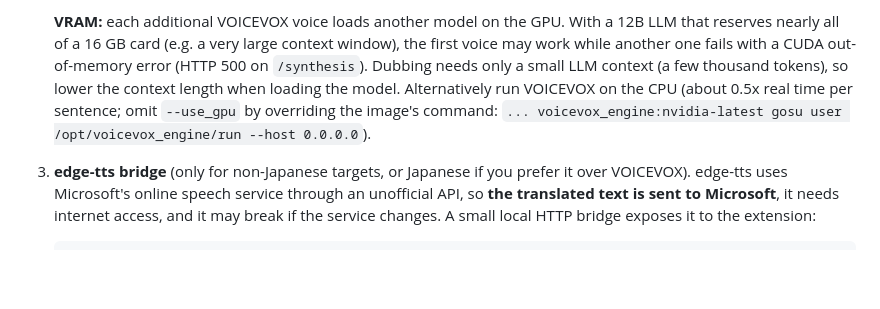
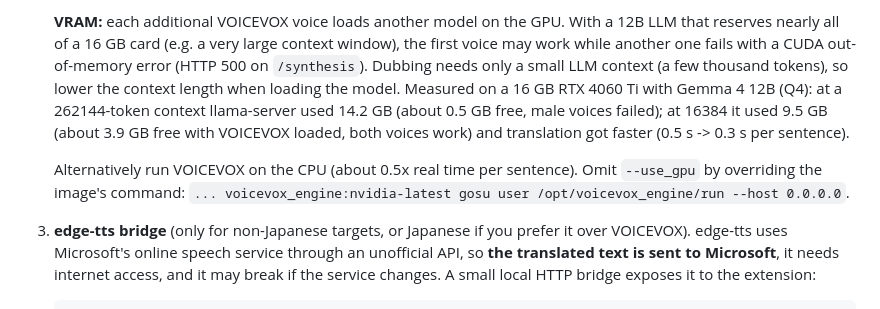
Before and after one commit to Nexplico-Ltd/speech-clock-dub, a Markdown page: README.md, the part around the change. Drawn GitHub-style; blank space fills up the shorter version.

Commit message:
README: add measured VRAM numbers for VOICEVOX voices
Document how the LLM context length affects free VRAM on a 16 GB card and
why a second VOICEVOX voice can fail with a CUDA out-of-memory error.

Co-Authored-By: Claude Sonnet 5.5 <noreply@anthropic.com>
Claude-Session: https://claude.ai/code/session_017tgWVeTnrcx9SWrqSDi7BW

```diff
--- a/README.md
+++ b/README.md
@@ -52,9 +52,14 @@ YouTube captions -> sentence cues -> LLM translation -> TTS (VOICEVOX / edge-tts
    reserves nearly all of a 16 GB card (e.g. a very large context window), the first voice may work
    while another one fails with a CUDA out-of-memory error (HTTP 500 on `/synthesis`). Dubbing needs
    only a small LLM context (a few thousand tokens), so lower the context length when loading the
-   model. Alternatively run VOICEVOX on the CPU (about 0.5x real time per sentence; omit `--use_gpu`
-   by overriding the image's command: `... voicevox_engine:nvidia-latest gosu user
-   /opt/voicevox_engine/run --host 0.0.0.0`).
+   model. Measured on a 16 GB RTX 4060 Ti with Gemma 4 12B (Q4): at a 262144-token context
+   llama-server used 14.2 GB (about 0.5 GB free, male voices failed); at 16384 it used 9.5 GB
+   (about 3.9 GB free with VOICEVOX loaded, both voices work) and translation got faster
+   (0.5 s -> 0.3 s per sentence).
+
+   Alternatively run VOICEVOX on the CPU (about 0.5x real time per sentence). Omit `--use_gpu` by
+   overriding the image's command: `... voicevox_engine:nvidia-latest gosu user
+   /opt/voicevox_engine/run --host 0.0.0.0`.
 
 3. **edge-tts bridge** (only for non-Japanese targets, or Japanese if you prefer it over VOICEVOX).
    edge-tts uses Microsoft's online speech service through an unofficial API, so **the translated
```
